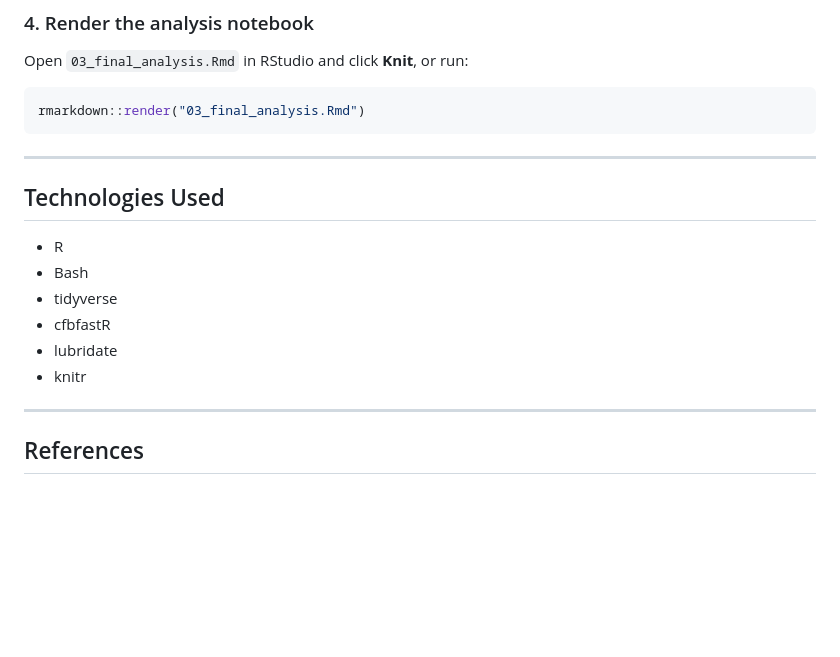
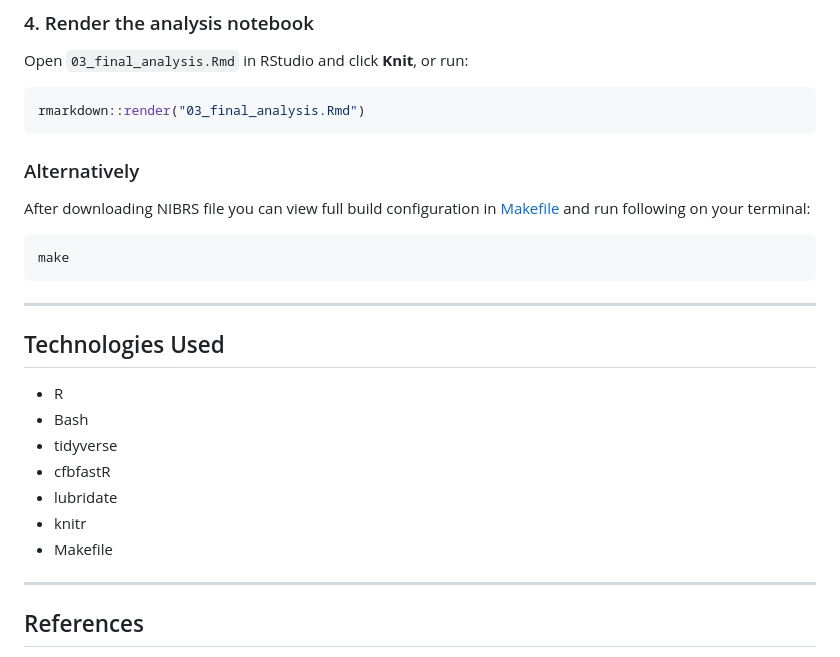
Before and after one commit to msr-ds3/sports-crime-2026-group-3, a Markdown page: README.md, the part around the change. GitHub-like rendering; blank space fills up the shorter version.

Commit message:
updated README with Makefile instruction

````diff
--- a/README.md
+++ b/README.md
@@ -174,6 +174,13 @@ Open `03_final_analysis.Rmd` in RStudio and click **Knit**, or run:
 rmarkdown::render("03_final_analysis.Rmd")
 ```
 
+### Alternatively
+After downloading NIBRS file you can view full build configuration in [Makefile](Makefile) and run following on your terminal:
+
+```makefile
+make
+```
+
 ---
 
 ## Technologies Used
@@ -184,7 +191,7 @@ rmarkdown::render("03_final_analysis.Rmd")
 - cfbfastR
 - lubridate
 - knitr
-
+- Makefile
 ---
 
 ## References
````
